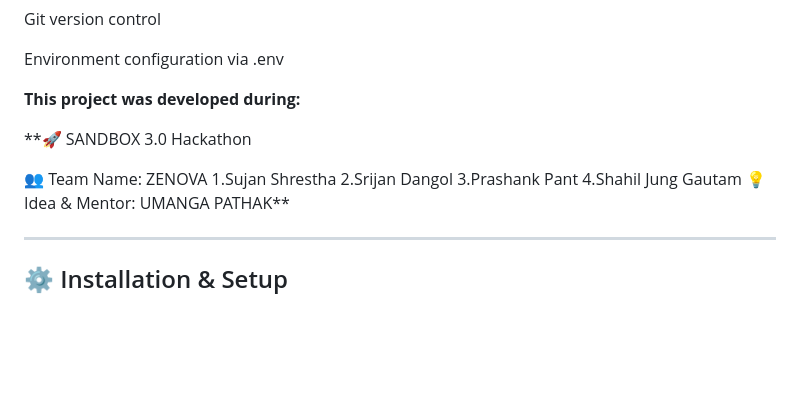
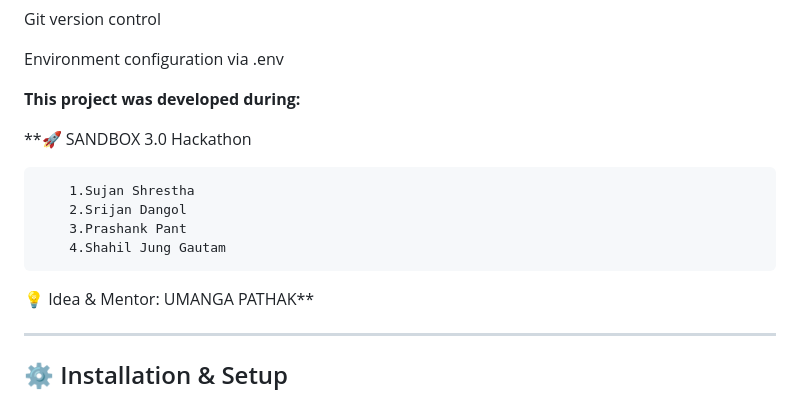
Before and after one commit to iccyexojv/Honey-Sting-Nepal, a Markdown page: README.md, the part around the change. Rendered like a GitHub page; blank space fills up the shorter version.

```diff
--- a/README.md
+++ b/README.md
@@ -193,7 +193,6 @@ Environment configuration via .env
 
 **🚀 SANDBOX 3.0 Hackathon
 
-👥 Team Name: ZENOVA
         1.Sujan Shrestha
         2.Srijan Dangol
         3.Prashank Pant
```
